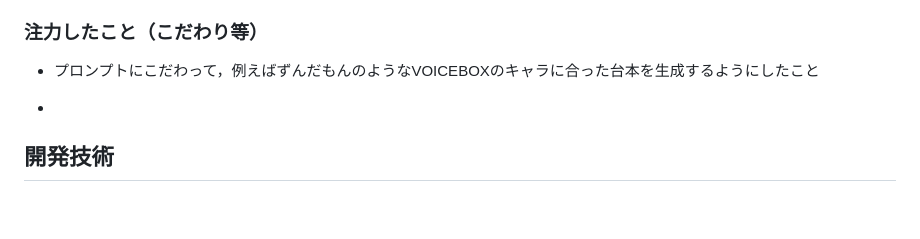
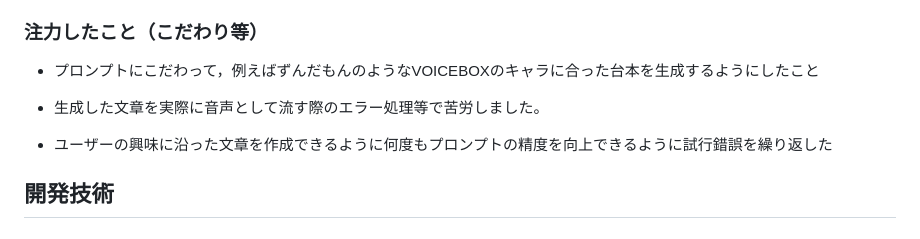
Before and after one commit to jphacks/hs_2406, a Markdown page: README.md, the part around the change. GitHub-like rendering; blank space fills up the shorter version.

```diff
--- a/README.md
+++ b/README.md
@@ -119,7 +119,9 @@
 ### 注力したこと（こだわり等）
 * プロンプトにこだわって，例えばずんだもんのようなVOICEBOXのキャラに合った台本を生成するようにしたこと
 
-*
+* 生成した文章を実際に音声として流す際のエラー処理等で苦労しました。
+
+* ユーザーの興味に沿った文章を作成できるように何度もプロンプトの精度を向上できるように試行錯誤を繰り返した
 
 ## 開発技術
 ### 活用した技術
```
